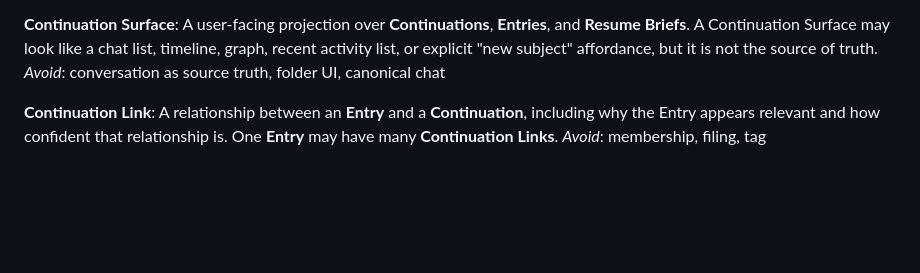
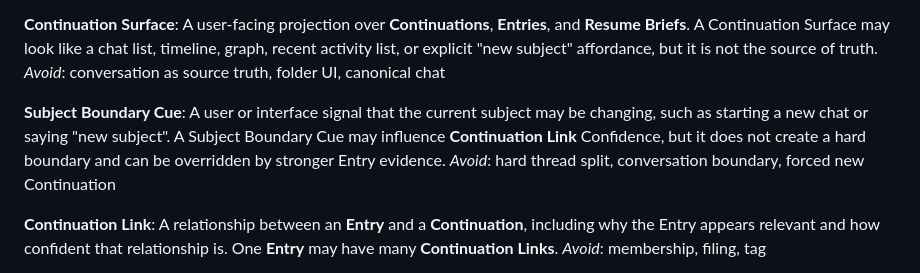
Before and after one commit to peter-wilkins/continuum-core, a Markdown page: CONTEXT.md, the part around the change. Drawn GitHub-style; blank space fills up the shorter version.

Commit message:
Define subject boundary cues

```diff
--- a/CONTEXT.md
+++ b/CONTEXT.md
@@ -55,6 +55,10 @@ _Avoid_: stream, folder, project, thread
 **Continuation Surface**:
 A user-facing projection over **Continuations**, **Entries**, and **Resume Briefs**. A Continuation Surface may look like a chat list, timeline, graph, recent activity list, or explicit "new subject" affordance, but it is not the source of truth.
 _Avoid_: conversation as source truth, folder UI, canonical chat
+
+**Subject Boundary Cue**:
+A user or interface signal that the current subject may be changing, such as starting a new chat or saying "new subject". A Subject Boundary Cue may influence **Continuation Link** Confidence, but it does not create a hard boundary and can be overridden by stronger Entry evidence.
+_Avoid_: hard thread split, conversation boundary, forced new Continuation
 
 **Continuation Link**:
 A relationship between an **Entry** and a **Continuation**, including why the Entry appears relevant and how confident that relationship is. One **Entry** may have many **Continuation Links**.
```
